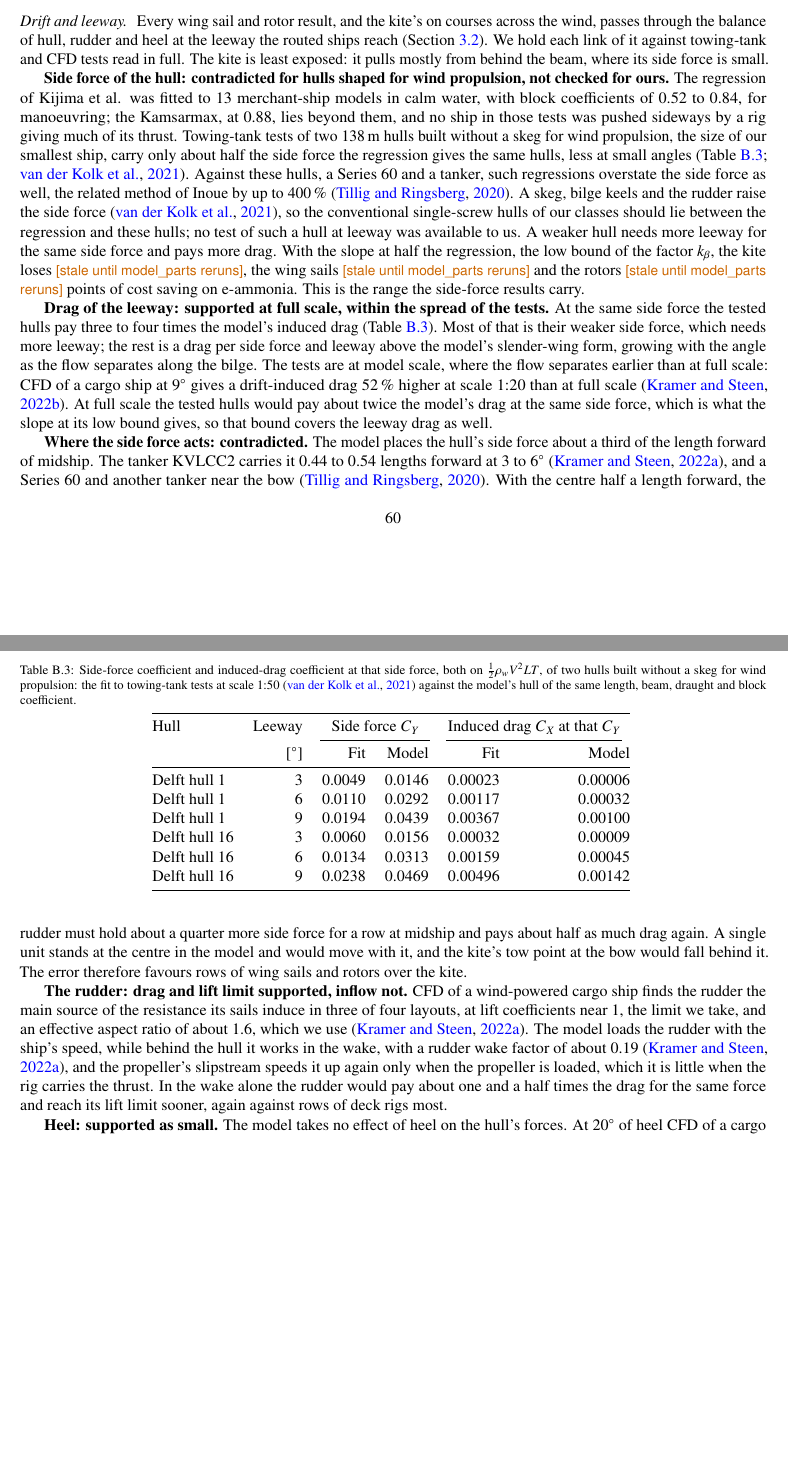
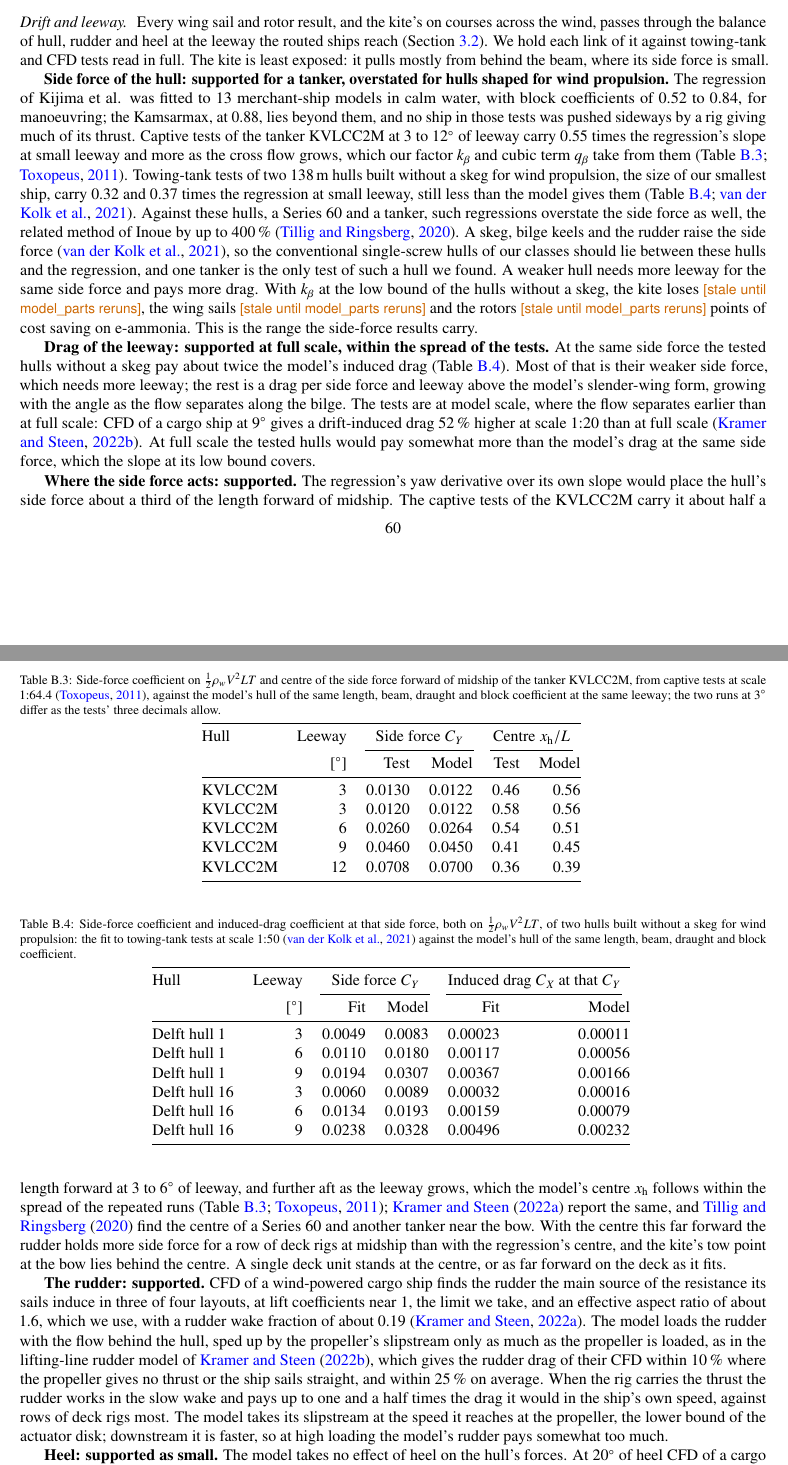
Before and after one commit to 1-Bart-1/WindShipOpt.jl, a LaTeX paper (paper/main.tex, which reads paper/sections/centre_check_table.tex, paper/sections/drift_check_table.tex, paper/sections/validation.tex): two parts of pages 61 and 62 of 99, joined at a grey line, cut so that both start at the same text, the shorter picture padded with empty space. Compiled offline with pdfLaTeX; a LaTeX package or settings file that is missing is left out.

```diff
--- /dev/null
+++ b/paper/sections/centre_check_table.tex
@@ -0,0 +1,13 @@
+\begin{tabular}{@{}lrrrrr@{}}
+\toprule
+Hull & Leeway & \multicolumn{2}{c}{Side force \(C_Y\)} & \multicolumn{2}{c}{Centre \(x_\mathrm{h}/L\)} \\
+\cmidrule(lr){3-4}\cmidrule(lr){5-6}
+ & [\si{\degree}] & Test & Model & Test & Model \\
+\midrule
+KVLCC2M & 3 & 0.0130 & 0.0122 & 0.46 & 0.56 \\
+KVLCC2M & 3 & 0.0120 & 0.0122 & 0.58 & 0.56 \\
+KVLCC2M & 6 & 0.0260 & 0.0264 & 0.54 & 0.51 \\
+KVLCC2M & 9 & 0.0460 & 0.0450 & 0.41 & 0.45 \\
+KVLCC2M & 12 & 0.0708 & 0.0700 & 0.36 & 0.39 \\
+\bottomrule
+\end{tabular}
--- a/paper/sections/drift_check_table.tex
+++ b/paper/sections/drift_check_table.tex
@@ -4,11 +4,11 @@
 \cmidrule(lr){3-4}\cmidrule(lr){5-6}
  & [\si{\degree}] & Fit & Model & Fit & Model \\
 \midrule
-Delft hull 1 & 3 & 0.0049 & 0.0146 & 0.00023 & 0.00006 \\
-Delft hull 1 & 6 & 0.0110 & 0.0292 & 0.00117 & 0.00032 \\
-Delft hull 1 & 9 & 0.0194 & 0.0439 & 0.00367 & 0.00100 \\
-Delft hull 16 & 3 & 0.0060 & 0.0156 & 0.00032 & 0.00009 \\
-Delft hull 16 & 6 & 0.0134 & 0.0313 & 0.00159 & 0.00045 \\
-Delft hull 16 & 9 & 0.0238 & 0.0469 & 0.00496 & 0.00142 \\
+Delft hull 1 & 3 & 0.0049 & 0.0083 & 0.00023 & 0.00011 \\
+Delft hull 1 & 6 & 0.0110 & 0.0180 & 0.00117 & 0.00056 \\
+Delft hull 1 & 9 & 0.0194 & 0.0307 & 0.00367 & 0.00166 \\
+Delft hull 16 & 3 & 0.0060 & 0.0089 & 0.00032 & 0.00016 \\
+Delft hull 16 & 6 & 0.0134 & 0.0193 & 0.00159 & 0.00079 \\
+Delft hull 16 & 9 & 0.0238 & 0.0328 & 0.00496 & 0.00232 \\
 \bottomrule
 \end{tabular}
--- a/paper/sections/validation.tex
+++ b/paper/sections/validation.tex
@@ -102,17 +102,24 @@
 \label{sec:drift_check}
 Every wing sail and rotor result, and the kite's on courses across the wind, passes through the balance of hull, rudder and heel at the leeway the routed ships reach (\cref{sec:balance}). We hold each link of it against towing-tank and CFD tests read in full. The kite is least exposed: it pulls mostly from behind the beam, where its side force is small.
 
-\textbf{Side force of the hull: contradicted for hulls shaped for wind propulsion, not checked for ours.} The regression of Kijima et al. was fitted to \given{13} merchant-ship models in calm water, with block coefficients of \given{0.52 to 0.84}, for manoeuvring; the Kamsarmax, at \given{0.88}, lies beyond them, and no ship in those tests was pushed sideways by a rig giving much of its thrust. Towing-tank tests of two \given{\SI{138}{m}} hulls built without a skeg for wind propulsion, the size of our smallest ship, carry only about half the side force the regression gives the same hulls, less at small angles (\cref{tab:drift_check}; \citealp{vanderkolk2021}). Against these hulls, a Series~\given{60} and a tanker, such regressions overstate the side force as well, the related method of Inoue by up to \given{400}\,\% \citep{tillig2020}. A skeg, bilge keels and the rudder raise the side force \citep{vanderkolk2021}, so the conventional single-screw hulls of our classes should lie between the regression and these hulls; no test of such a hull at leeway was available to us. A weaker hull needs more leeway for the same side force and pays more drag. With the slope at half the regression, the low bound of the factor $k_\beta$, the kite loses \NumWeakHullKite, the wing sails \NumWeakHullWings{} and the rotors \NumWeakHullRotors{} points of cost saving on e-ammonia. This is the range the side-force results carry.
+\textbf{Side force of the hull: supported for a tanker, overstated for hulls shaped for wind propulsion.} The regression of Kijima et al. was fitted to \given{13} merchant-ship models in calm water, with block coefficients of \given{0.52 to 0.84}, for manoeuvring; the Kamsarmax, at \given{0.88}, lies beyond them, and no ship in those tests was pushed sideways by a rig giving much of its thrust. Captive tests of the tanker KVLCC2M at \given{3 to \SI{12}{\degree}} of leeway carry \given{0.55} times the regression's slope at small leeway and more as the cross flow grows, which our factor $k_\beta$ and cubic term $q_\beta$ take from them (\cref{tab:centre_check}; \citealp{toxopeus2011}). Towing-tank tests of two \given{\SI{138}{m}} hulls built without a skeg for wind propulsion, the size of our smallest ship, carry \given{0.32 and 0.37} times the regression at small leeway, still less than the model gives them (\cref{tab:drift_check}; \citealp{vanderkolk2021}). Against these hulls, a Series~\given{60} and a tanker, such regressions overstate the side force as well, the related method of Inoue by up to \given{400}\,\% \citep{tillig2020}. A skeg, bilge keels and the rudder raise the side force \citep{vanderkolk2021}, so the conventional single-screw hulls of our classes should lie between these hulls and the regression, and one tanker is the only test of such a hull we found. A weaker hull needs more leeway for the same side force and pays more drag. With $k_\beta$ at the low bound of the hulls without a skeg, the kite loses \NumWeakHullKite, the wing sails \NumWeakHullWings{} and the rotors \NumWeakHullRotors{} points of cost saving on e-ammonia. This is the range the side-force results carry.
 
-\textbf{Drag of the leeway: supported at full scale, within the spread of the tests.} At the same side force the tested hulls pay three to four times the model's induced drag (\cref{tab:drift_check}). Most of that is their weaker side force, which needs more leeway; the rest is a drag per side force and leeway above the model's slender-wing form, growing with the angle as the flow separates along the bilge. The tests are at model scale, where the flow separates earlier than at full scale: CFD of a cargo ship at \given{\SI{9}{\degree}} gives a drift-induced drag \given{52}\,\% higher at scale \given{1:20} than at full scale \citep{kramer2022b}. At full scale the tested hulls would pay about twice the model's drag at the same side force, which is what the slope at its low bound gives, so that bound covers the leeway drag as well.
+\textbf{Drag of the leeway: supported at full scale, within the spread of the tests.} At the same side force the tested hulls without a skeg pay about twice the model's induced drag (\cref{tab:drift_check}). Most of that is their weaker side force, which needs more leeway; the rest is a drag per side force and leeway above the model's slender-wing form, growing with the angle as the flow separates along the bilge. The tests are at model scale, where the flow separates earlier than at full scale: CFD of a cargo ship at \given{\SI{9}{\degree}} gives a drift-induced drag \given{52}\,\% higher at scale \given{1:20} than at full scale \citep{kramer2022b}. At full scale the tested hulls would pay somewhat more than the model's drag at the same side force, which the slope at its low bound covers.
 
-\textbf{Where the side force acts: contradicted.} The model places the hull's side force about a third of the length forward of midship. The tanker KVLCC2 carries it \given{0.44 to 0.54} lengths forward at \given{3 to \SI{6}{\degree}} \citep{kramer2022}, and a Series~\given{60} and another tanker near the bow \citep{tillig2020}. With the centre half a length forward, the rudder must hold about a quarter more side force for a row at midship and pays about half as much drag again. A single unit stands at the centre in the model and would move with it, and the kite's tow point at the bow would fall behind it. The error therefore favours rows of wing sails and rotors over the kite.
+\textbf{Where the side force acts: supported.} The regression's yaw derivative over its own slope would place the hull's side force about a third of the length forward of midship. The captive tests of the KVLCC2M carry it about half a length forward at \given{3 to \SI{6}{\degree}} of leeway, and further aft as the leeway grows, which the model's centre $x_\mathrm{h}$ follows within the spread of the repeated runs (\cref{tab:centre_check}; \citealp{toxopeus2011}); \citet{kramer2022} report the same, and \citet{tillig2020} find the centre of a Series~\given{60} and another tanker near the bow. With the centre this far forward the rudder holds more side force for a row of deck rigs at midship than with the regression's centre, and the kite's tow point at the bow lies behind the centre. A single deck unit stands at the centre, or as far forward on the deck as it fits.
 
-\textbf{The rudder: drag and lift limit supported, inflow not.} CFD of a wind-powered cargo ship finds the rudder the main source of the resistance its sails induce in three of four layouts, at lift coefficients near \given{1}, the limit we take, and an effective aspect ratio of about \given{1.6}, which we use \citep{kramer2022}. The model loads the rudder with the ship's speed, while behind the hull it works in the wake, with a rudder wake factor of about \given{0.19} \citep{kramer2022}, and the propeller's slipstream speeds it up again only when the propeller is loaded, which it is little when the rig carries the thrust. In the wake alone the rudder would pay about one and a half times the drag for the same force and reach its lift limit sooner, again against rows of deck rigs most.
+\textbf{The rudder: supported.} CFD of a wind-powered cargo ship finds the rudder the main source of the resistance its sails induce in three of four layouts, at lift coefficients near \given{1}, the limit we take, and an effective aspect ratio of about \given{1.6}, which we use, with a rudder wake fraction of about \given{0.19} \citep{kramer2022}. The model loads the rudder with the flow behind the hull, sped up by the propeller's slipstream only as much as the propeller is loaded, as in the lifting-line rudder model of \citet{kramer2022b}, which gives the rudder drag of their CFD within \given{10}\,\% where the propeller gives no thrust or the ship sails straight, and within \given{25}\,\% on average. When the rig carries the thrust the rudder works in the slow wake and pays up to one and a half times the drag it would in the ship's own speed, against rows of deck rigs most. The model takes its slipstream at the speed it reaches at the propeller, the lower bound of the actuator disk; downstream it is faster, so at high loading the model's rudder pays somewhat too much.
 
 \textbf{Heel: supported as small.} The model takes no effect of heel on the hull's forces. At \given{\SI{20}{\degree}} of heel CFD of a cargo ship finds the side force \given{7}\,\% lower at \given{\SI{6}{\degree}} of drift and almost \given{20}\,\% lower at \given{\SI{9}{\degree}}, and the resistance \given{2.8} and \given{3.9}\,\% higher \citep{kramer2022b}; at our limit of \given{\SI{8}{\degree}} the effect is a fraction of that, and it would lower the deck rigs' savings slightly.
 
 \textbf{The ship as a whole.} Studies that compare a free side force with a priced one find that it takes \given{8 to 26}\,\% of the fuel saving: a tanker with rotors keeps \given{12, 18 and 20}\,\% of fuel saving instead of \given{14, 23 and 27}\,\% at \given{300, 600 and \SI{900}{m^2}} \citep{tillig2019}, and a cargo ship with sails \given{17 to 65}\,\% instead of \given{21 to 71}\,\% \citep{kramer2022}. In our model it takes \NumSideForceKite\,\% of the kite's cost saving on e-ammonia, \NumSideForceWings\,\% of the wing sails' and \NumSideForceRotors\,\% of the rotors'.
+
+\begin{table}[tbp]
+\centering
+\caption{Side-force coefficient on $\tfrac12\rho_w V^2 L T$ and centre of the side force forward of midship of the tanker KVLCC2M, from captive tests at scale \given{1:64.4} \citep{toxopeus2011}, against the model's hull of the same length, beam, draught and block coefficient at the same leeway; the two runs at \given{\SI{3}{\degree}} differ as the tests' three decimals allow.}
+\label{tab:centre_check}
+\InputIfFileExists{sections/centre_check_table}{}{\tbd{Centre check table pending: run the centre\_check\_table step.}}
+\end{table}
 
 \begin{table}[tbp]
 \centering
```
Also changed, not shown: data/assumptions.yaml (+1 -1 lines), data/hull_centre_tests.csv (added, +6 -0 lines), paper/sections/discussion.tex (+1 -1 lines), paper/sections/fidelity_table.tex (+3 -3 lines), paper/sections/model.tex (+13 -9 lines), 5 other files.
